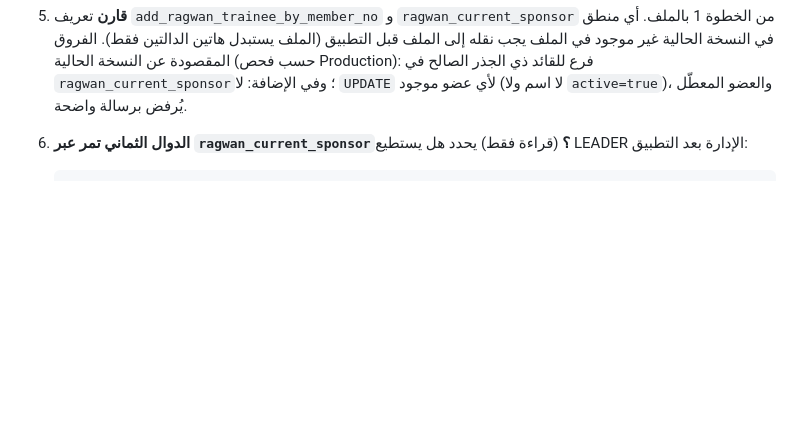
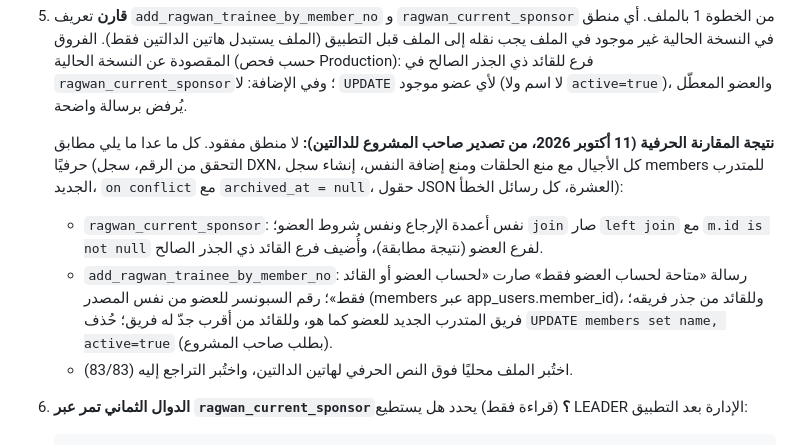
Before and after one commit to waelhatem/dxn-tahadi, a Markdown page: supabase/pending-review/20261011120000_ragwan_leader_trainer_access.ROLLBACK.md, the part around the change. GitHub-like rendering; blank space fills up the shorter version.

Commit message:
docs: record the line-by-line comparison with the production Ragwan functions

````diff
--- a/supabase/pending-review/20261011120000_ragwan_leader_trainer_access.ROLLBACK.md
+++ b/supabase/pending-review/20261011120000_ragwan_leader_trainer_access.ROLLBACK.md
@@ -75,6 +75,16 @@
    غير موجود في الملف يجب نقله إلى الملف قبل التطبيق (الملف يستبدل هاتين الدالتين فقط).
    الفروق المقصودة عن النسخة الحالية (حسب فحص Production): فرع للقائد ذي الجذر الصالح في `ragwan_current_sponsor`؛
    وفي الإضافة: لا `UPDATE` لأي عضو موجود (لا اسم ولا `active=true`)، والعضو المعطّل يُرفض برسالة واضحة.
+
+   **نتيجة المقارنة الحرفية (11 أكتوبر 2026، من تصدير صاحب المشروع للدالتين):** لا منطق مفقود. كل ما عدا ما يلي مطابق
+   حرفيًا (التحقق من الرقم، سجل DXN، كل الأجيال مع منع الحلقات ومنع إضافة النفس، إنشاء سجل members للمتدرب الجديد،
+   `on conflict` مع `archived_at = null`، حقول JSON العشرة، كل رسائل الخطأ):
+   - `ragwan_current_sponsor`: نفس أعمدة الإرجاع ونفس شروط العضو؛ `join` صار `left join` مع `m.id is not null` لفرع العضو
+     (نتيجة مطابقة)، وأُضيف فرع القائد ذي الجذر الصالح.
+   - `add_ragwan_trainee_by_member_no`: رسالة «متاحة لحساب العضو فقط» صارت «لحساب العضو أو القائد فقط»؛ رقم السبونسر
+     للعضو من نفس المصدر (members عبر app_users.member_id)، وللقائد من جذر فريقه؛ فريق المتدرب الجديد للعضو كما هو،
+     وللقائد من أقرب جدّ له فريق؛ حُذف `UPDATE members set name, active=true` (بطلب صاحب المشروع).
+   - اختُبر الملف محليًا فوق النص الحرفي لهاتين الدالتين، واختُبر التراجع إليه (83/83).
 
 6. **الدوال الثماني تمر عبر `ragwan_current_sponsor`؟** (قراءة فقط) يحدد هل يستطيع LEADER الإدارة بعد التطبيق:
    ```sql
````
